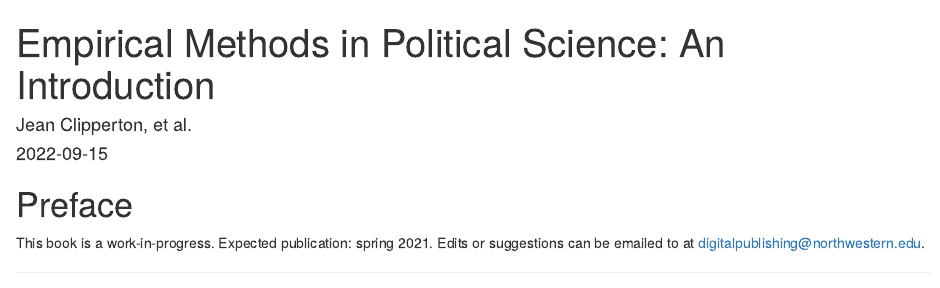
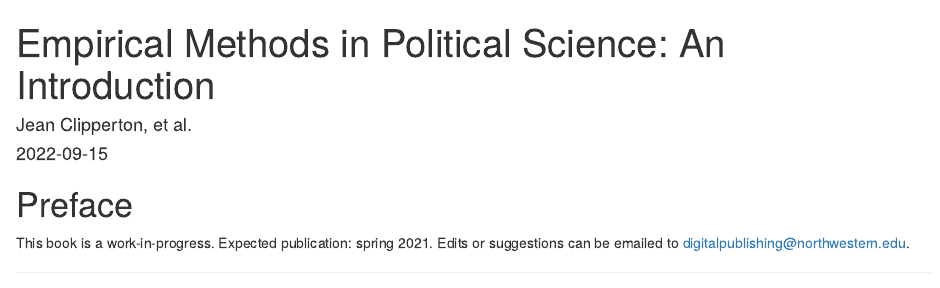
Before and after one commit to nulib-oer/empirical-methods-polisci, an R Markdown document (index.Rmd): the page in a window 1100 px wide, from its top. Rendered offline with R 4.5, knitr and Pandoc, with nearby package versions; drawn as R Markdown's standard HTML page in place of the format the file asks for.

Commit message:
Update index.Rmd

```diff
--- a/index.Rmd
+++ b/index.Rmd
@@ -14,7 +14,7 @@ description: "This is an introductory college textbook on using empirical method
 
 # Preface {-}
 
-This book is a work-in-progress. Expected publication: spring 2021. Edits or suggestions can be emailed to at [digitalpublishing@northwestern.edu](mailto:digitalpublishing@northwestern.edu).
+This book is a work-in-progress. Expected publication: spring 2021. Edits or suggestions can be emailed to [digitalpublishing@northwestern.edu](mailto:digitalpublishing@northwestern.edu).
 
 ***
 
```
